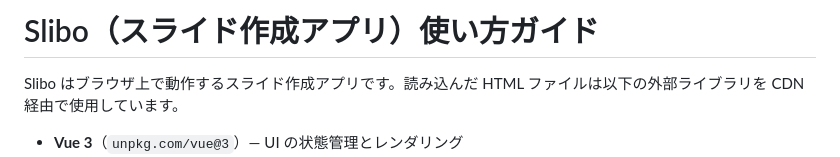
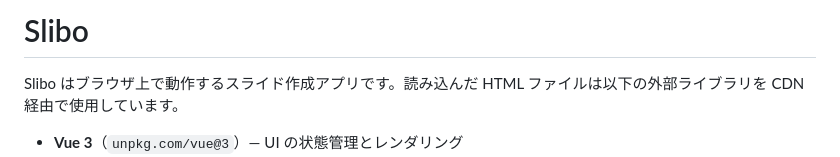
Before and after one commit to keima-tech/slibo, a Markdown page: README.md, the part around the change. Drawn GitHub-style.

Commit message:
README.mdのタイトル修正

```diff
--- a/README.md
+++ b/README.md
@@ -1,4 +1,4 @@
-# Slibo（スライド作成アプリ）使い方ガイド
+# Slibo
 
 Slibo はブラウザ上で動作するスライド作成アプリです。読み込んだ HTML ファイルは以下の外部ライブラリを CDN 経由で使用しています。
 
```
